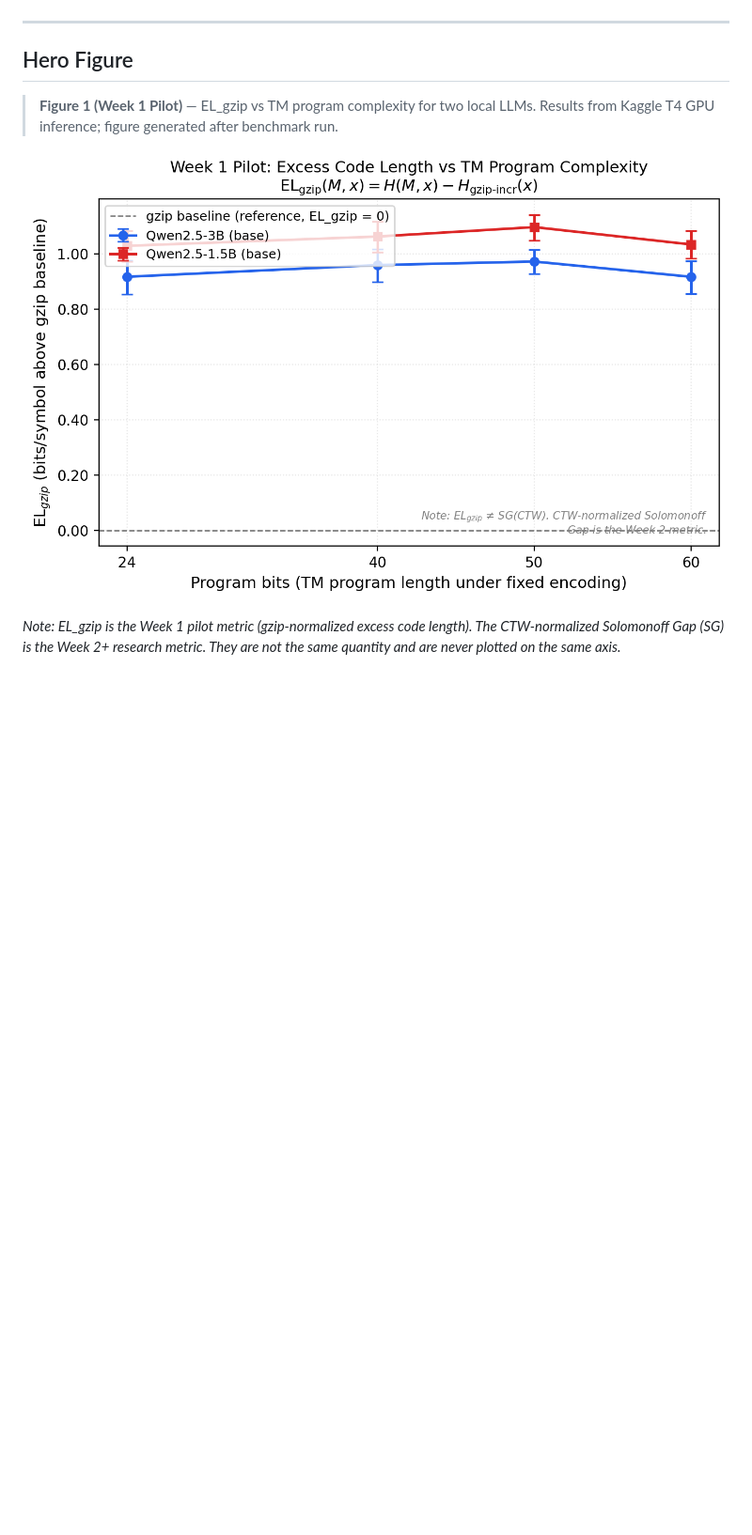
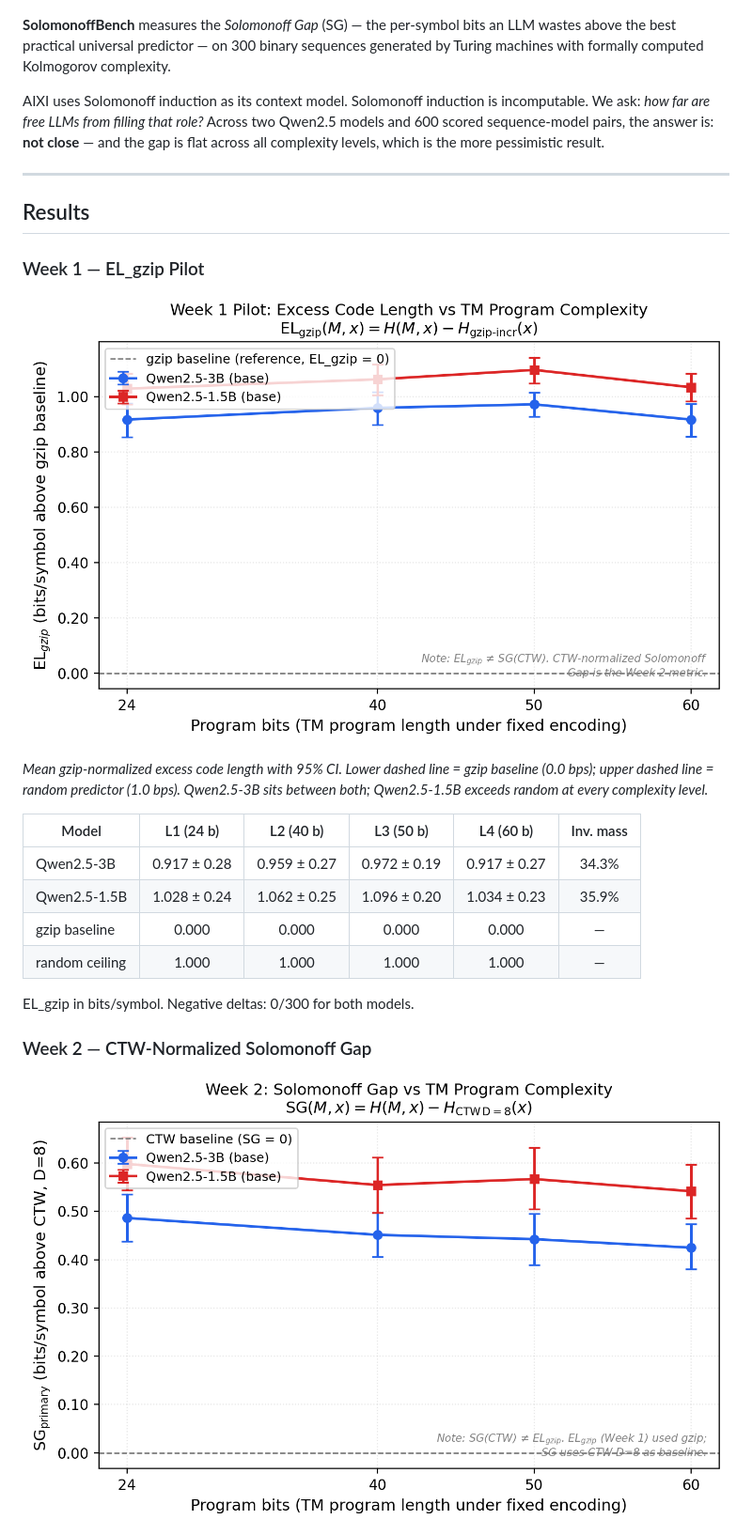
Before and after one commit to ajinkya-awari/solomonoff-bench, a Markdown page: README.md, the part around one of its changes. Shown at 94% size. Rendered like a GitHub page; blank space fills up the shorter version.

```diff
--- a/README.md
+++ b/README.md
@@ -10,9 +11,14 @@
 [![GitHub](https://img.shields.io/badge/GitHub-ajinkya--awari%2Fsolomonoff--bench-181717?logo=github)](https://github.com/ajinkya-awari/solomonoff-bench)
+
+</div>
+
+**SolomonoffBench** measures the *Solomonoff Gap* (SG) — the per-symbol bits an LLM wastes above the best practical universal predictor — on 300 binary sequences generated by Turing machines with formally computed Kolmogorov complexity.
+
+AIXI uses Solomonoff induction as its context model. Solomonoff induction is incomputable. We ask: *how far are free LLMs from filling that role?* Across two Qwen2.5 models and 600 scored sequence-model pairs, the answer is: **not close** — and the gap is flat across all complexity levels, which is the more pessimistic result.
 
 ---
 
-## Hero Figure
+## Results
 
-> **Figure 1 (Week 1 Pilot)** — EL_gzip vs TM program complexity for two local LLMs.
-> Results from Kaggle T4 GPU inference; figure generated after benchmark run.
+### Week 1 — EL_gzip Pilot
 
@@ -20,2 +26,16 @@
 
-*Note: EL_gzip is the Week 1 pilot metric (gzip-normalized excess code length). The CTW-normalized Solomonoff Gap (SG) is the Week 2+ research metric. They are not the same quantity and are never plotted on the same axis.*
+*Mean gzip-normalized excess code length with 95% CI. Lower dashed line = gzip baseline (0.0 bps); upper dashed line = random predictor (1.0 bps). Qwen2.5-3B sits between both; Qwen2.5-1.5B exceeds random at every complexity level.*
+
+| Model | L1 (24 b) | L2 (40 b) | L3 (50 b) | L4 (60 b) | Inv. mass |
+|-------|:---------:|:---------:|:---------:|:---------:|:---------:|
+| Qwen2.5-3B | 0.917 ± 0.28 | 0.959 ± 0.27 | 0.972 ± 0.19 | 0.917 ± 0.27 | 34.3% |
+| Qwen2.5-1.5B | 1.028 ± 0.24 | 1.062 ± 0.25 | 1.096 ± 0.20 | 1.034 ± 0.23 | 35.9% |
+| gzip baseline | 0.000 | 0.000 | 0.000 | 0.000 | — |
+| random ceiling | 1.000 | 1.000 | 1.000 | 1.000 | — |
+
+EL_gzip in bits/symbol. Negative deltas: 0/300 for both models.
+
+### Week 2 — CTW-Normalized Solomonoff Gap
+
+![Figure 2 — SG vs program complexity, CTW D=8](results/figures/fig1_v2_sg_ctw.png)
+
```
Also changed, not shown: other parts of README.md (+89 -75 lines).
